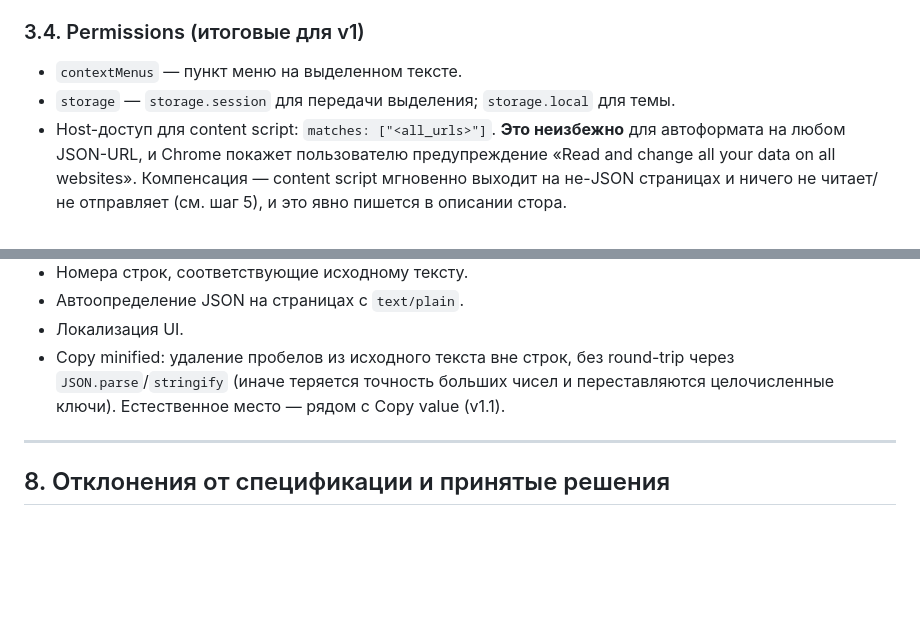
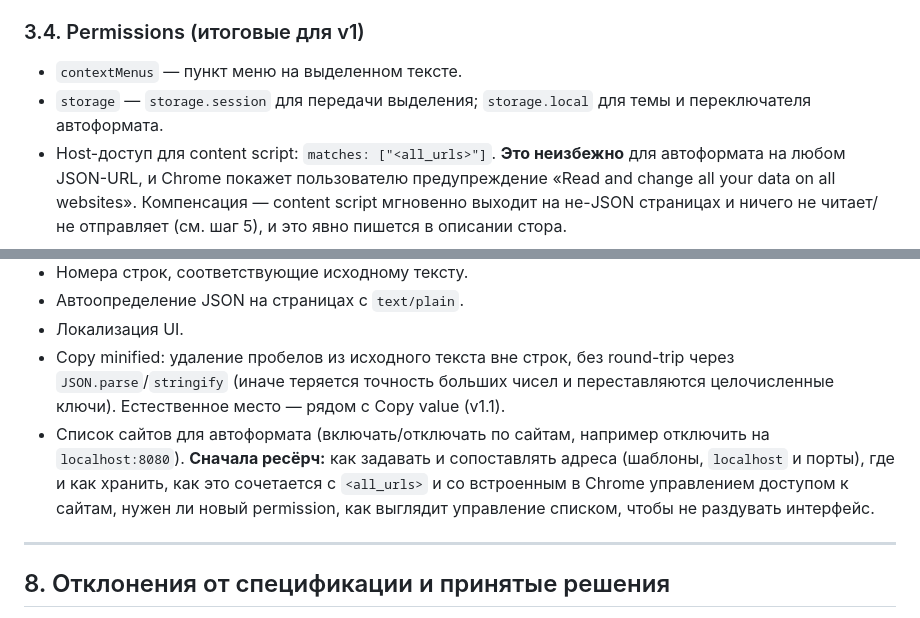
Before and after one commit to Tuchnyak/extension_js_formatter, a Markdown page: SPEC.md, 2 parts joined by grey strips. GitHub-like rendering; blank space fills up the shorter version.

```diff
--- a/SPEC.md
+++ b/SPEC.md
@@ -107,7 +107,7 @@ store/                 # store listing drafts (step 6)
 ### 3.4. Permissions (итоговые для v1)
 
 - `contextMenus` — пункт меню на выделенном тексте.
-- `storage` — `storage.session` для передачи выделения; `storage.local` для темы.
+- `storage` — `storage.session` для передачи выделения; `storage.local` для темы и переключателя автоформата.
 - Host-доступ для content script: `matches: ["<all_urls>"]`. **Это неизбежно** для автоформата на любом JSON-URL, и Chrome покажет пользователю предупреждение «Read and change all your data on all websites». Компенсация — content script мгновенно выходит на не-JSON страницах и ничего не читает/не отправляет (см. шаг 5), и это явно пишется в описании стора.
 
 ---
@@ -301,6 +305,7 @@ store/                 # store listing drafts (step 6)
 - Автоопределение JSON на страницах с `text/plain`.
 - Локализация UI.
 - Copy minified: удаление пробелов из исходного текста вне строк, без round-trip через `JSON.parse`/`stringify` (иначе теряется точность больших чисел и переставляются целочисленные ключи). Естественное место — рядом с Copy value (v1.1).
+- Список сайтов для автоформата (включать/отключать по сайтам, например отключить на `localhost:8080`). **Сначала ресёрч:** как задавать и сопоставлять адреса (шаблоны, `localhost` и порты), где и как хранить, как это сочетается с `<all_urls>` и со встроенным в Chrome управлением доступом к сайтам, нужен ли новый permission, как выглядит управление списком, чтобы не раздувать интерфейс.
 
 ---
 
```
Also changed, not shown: other parts of SPEC.md (+10 -1 lines), CLAUDE.md (+2 -2 lines), README.md (+2 -0 lines).
